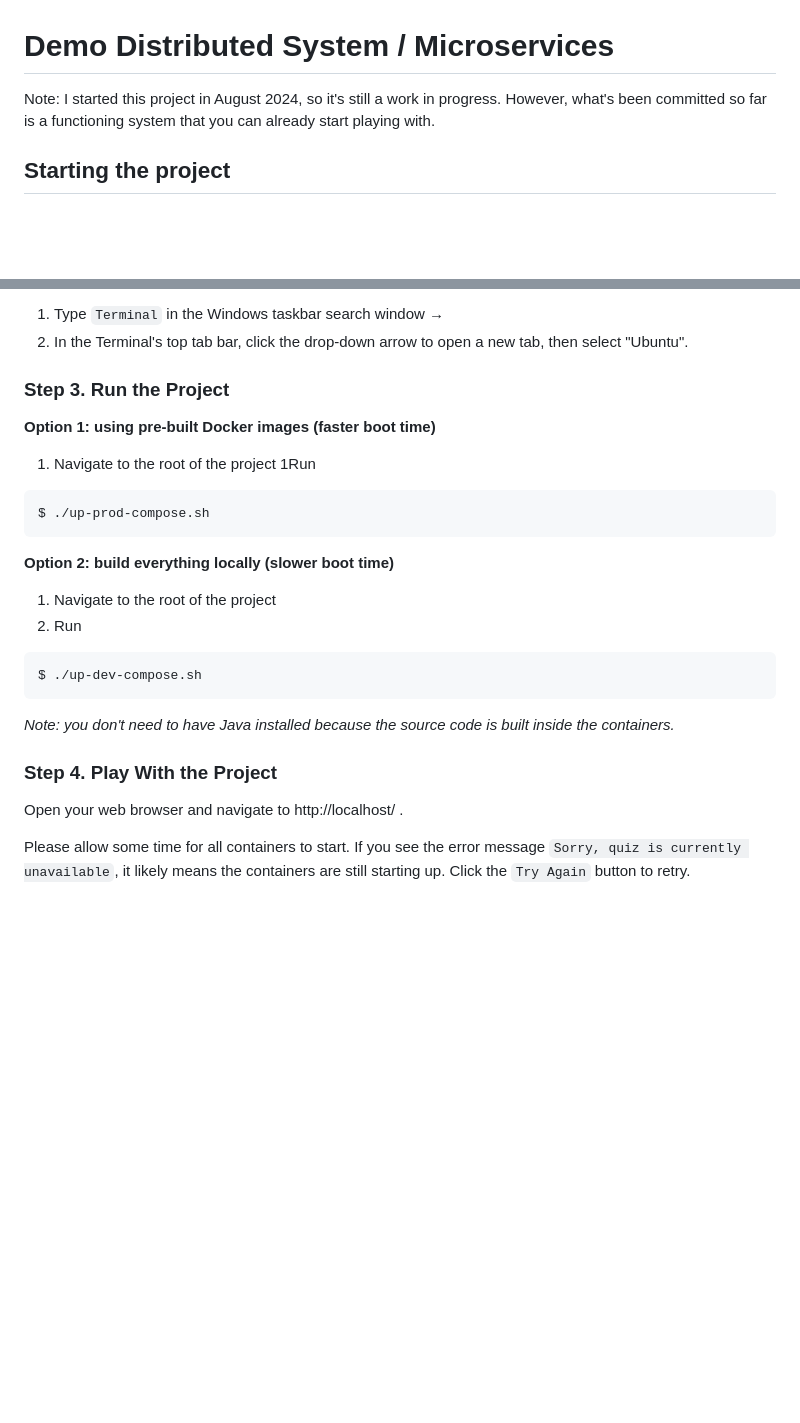
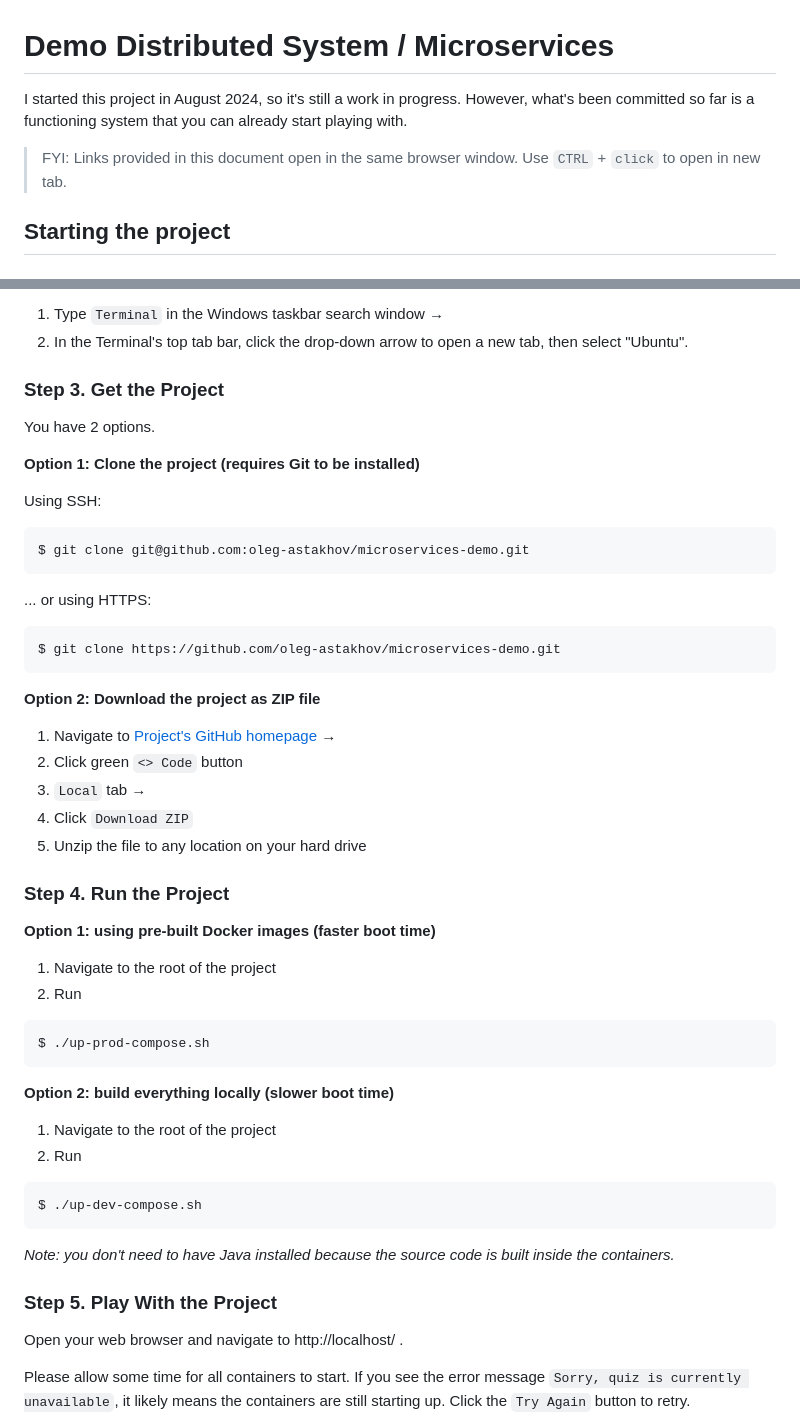
Before and after one commit to oleg-astakhov/microservices-demo, a Markdown page: README.md, 2 parts joined by grey strips. Drawn GitHub-style; blank space fills up the shorter version.

````diff
--- a/README.md
+++ b/README.md
@@ -1,6 +1,8 @@
 # Demo Distributed System / Microservices
 
-Note: I started this project in August 2024, so it's still a work in progress. However, what's been committed so far is a functioning system that you can already start playing with.
+I started this project in August 2024, so it's still a work in progress. However, what's been committed so far is a functioning system that you can already start playing with.
+
+> FYI: Links provided in this document open in the same browser window. Use `CTRL` + `click` to open in new tab.
 
 ## Starting the project
 
@@ -38,12 +40,39 @@ From this point onwards you can interact with Docker engine through your Ubuntu
 1. Type `Terminal` in the Windows taskbar search window →
 1. In the Terminal's top tab bar, click the drop-down arrow to open a new tab, then select "Ubuntu".
 
-### Step 3. Run the Project
+### Step 3. Get the Project
+
+You have 2 options.
+
+**Option 1: Clone the project (requires Git to be installed)**
+
+Using SSH:
+
+```shell
+$ git clone git@github.com:oleg-astakhov/microservices-demo.git
+```
+
+... or using HTTPS:
+
+```shell
+$ git clone https://github.com/oleg-astakhov/microservices-demo.git
+```
+
+**Option 2: Download the project as ZIP file**
+
+1. Navigate to [Project's GitHub homepage](https://github.com/oleg-astakhov/microservices-demo) →
+1. Click green `<> Code` button
+1. `Local` tab →
+1. Click `Download ZIP`
+1. Unzip the file to any location on your hard drive
+
+### Step 4. Run the Project
 
 **Option 1: using pre-built Docker images (faster boot time)**
 
 1. Navigate to the root of the project
-1Run
+1. Run
+
 ```shell
 $ ./up-prod-compose.sh
 ```
@@ -51,13 +80,14 @@ $ ./up-prod-compose.sh
 **Option 2: build everything locally (slower boot time)**
 
 1. Navigate to the root of the project
-2. Run
+1. Run
+
 ```shell
 $ ./up-dev-compose.sh
 ```
 *Note: you don't need to have Java installed because the source code is built inside the containers.*
 
-### Step 4. Play With the Project
+### Step 5. Play With the Project
 
 Open your web browser and navigate to http://localhost/ .
 
````
Also changed, not shown: other parts of README.md (+41 -1 lines).
